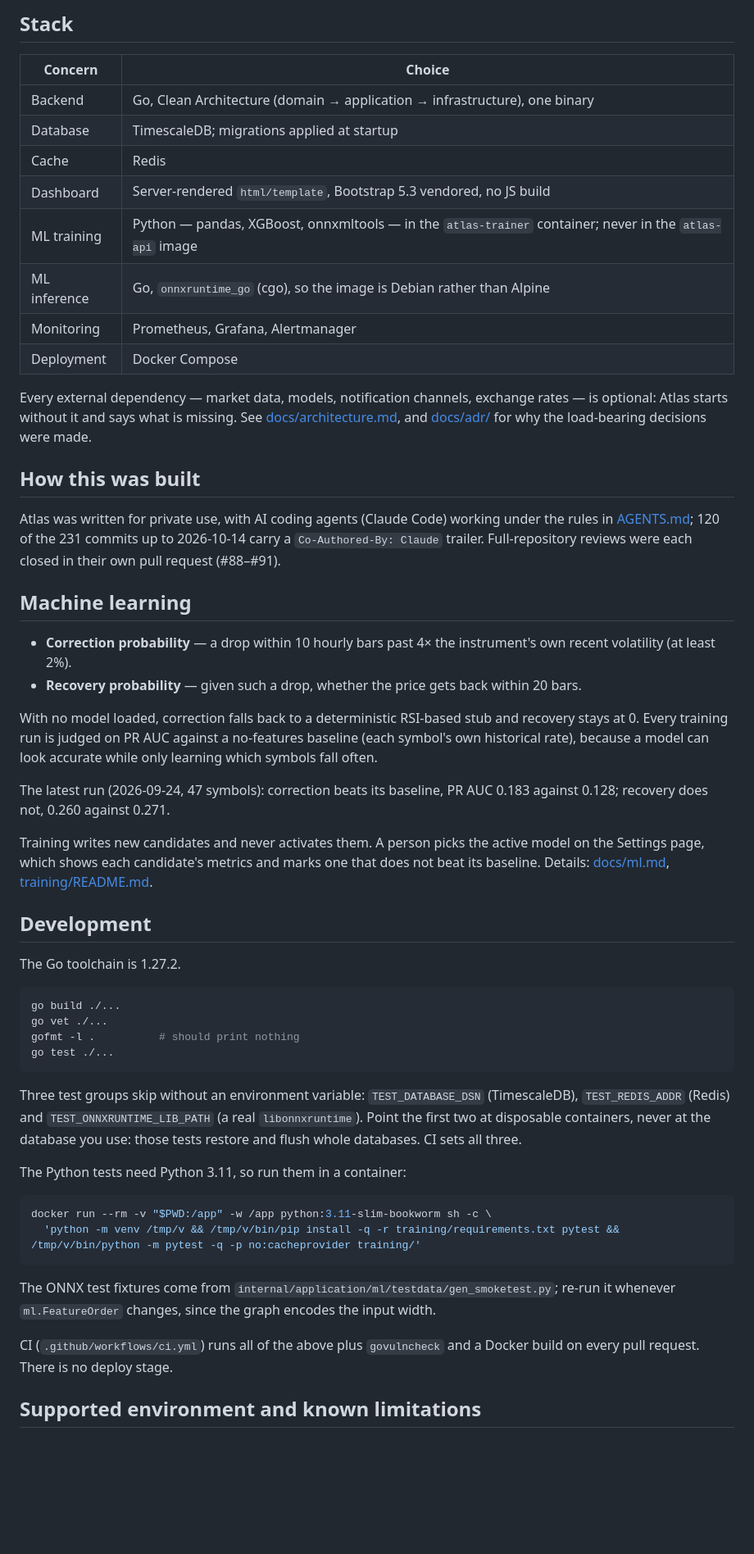
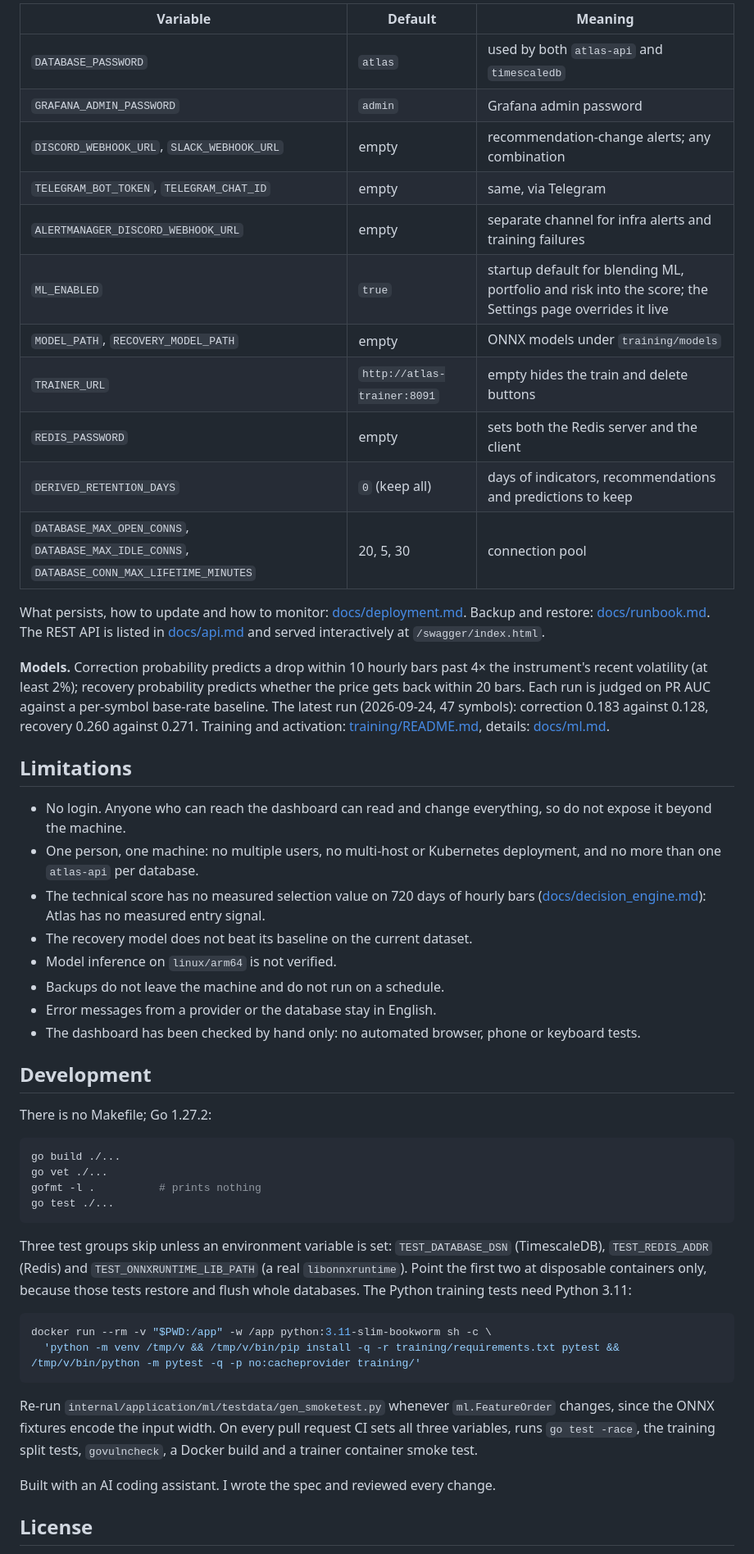
Before and after one commit to kmpoltorak/atlas, a Markdown page: README.md, the part around one of its changes. Shown at 82% size. GitHub-like rendering; blank space fills up the shorter version.

Commit message:
docs: rewrite README to the AGENTS.md README format (#98)
Co-authored-by: Claude Opus 5.5 <noreply@anthropic.com>

````diff
--- a/README.md
+++ b/README.md
@@ -60,74 +67,69 @@ what persists and how to update: [docs/deployment.md](docs/deployment.md).
 
-## Stack
+| Variable | Default | Meaning |
+|---|---|---|
+| `DATABASE_PASSWORD` | `atlas` | used by both `atlas-api` and `timescaledb` |
+| `GRAFANA_ADMIN_PASSWORD` | `admin` | Grafana admin password |
+| `DISCORD_WEBHOOK_URL`, `SLACK_WEBHOOK_URL` | empty | recommendation-change alerts; any combination |
+| `TELEGRAM_BOT_TOKEN`, `TELEGRAM_CHAT_ID` | empty | same, via Telegram |
+| `ALERTMANAGER_DISCORD_WEBHOOK_URL` | empty | separate channel for infra alerts and training failures |
+| `ML_ENABLED` | `true` | startup default for blending ML, portfolio and risk into the score; the Settings page overrides it live |
+| `MODEL_PATH`, `RECOVERY_MODEL_PATH` | empty | ONNX models under `training/models` |
+| `TRAINER_URL` | `http://atlas-trainer:8091` | empty hides the train and delete buttons |
+| `REDIS_PASSWORD` | empty | sets both the Redis server and the client |
+| `DERIVED_RETENTION_DAYS` | `0` (keep all) | days of indicators, recommendations and predictions to keep |
+| `DATABASE_MAX_OPEN_CONNS`, `DATABASE_MAX_IDLE_CONNS`, `DATABASE_CONN_MAX_LIFETIME_MINUTES` | 20, 5, 30 | connection pool |
 
-| Concern | Choice |
-|---|---|
-| Backend | Go, Clean Architecture (domain → application → infrastructure), one binary |
-| Database | TimescaleDB; migrations applied at startup |
-| Cache | Redis |
-| Dashboard | Server-rendered `html/template`, Bootstrap 5.3 vendored, no JS build |
-| ML training | Python — pandas, XGBoost, onnxmltools — in the `atlas-trainer` container; never in the `atlas-api` image |
-| ML inference | Go, `onnxruntime_go` (cgo), so the image is Debian rather than Alpine |
-| Monitoring | Prometheus, Grafana, Alertmanager |
-| Deployment | Docker Compose |
+What persists, how to update and how to monitor: [docs/deployment.md](docs/deployment.md).
+Backup and restore: [docs/runbook.md](docs/runbook.md). The REST API is listed in
+[docs/api.md](docs/api.md) and served interactively at `/swagger/index.html`.
 
-Every external dependency — market data, models, notification channels, exchange rates — is
-optional: Atlas starts without it and says what is missing. See
-[docs/architecture.md](docs/architecture.md), and [docs/adr/](docs/adr/) for why the load-bearing
-decisions were made.
+**Models.** Correction probability predicts a drop within 10 hourly bars past 4×
+the instrument's recent volatility (at least 2%); recovery probability predicts
+whether the price gets back within 20 bars. Each run is judged on PR AUC against
+a per-symbol base-rate baseline. The latest run (2026-09-24, 47 symbols):
+correction 0.183 against 0.128, recovery 0.260 against 0.271. Training and
+activation: [training/README.md](training/README.md), details: [docs/ml.md](docs/ml.md).
 
-## How this was built
+## Limitations
 
-Atlas was written for private use, with AI coding agents (Claude Code) working under the rules
-in [AGENTS.md](AGENTS.md); 120 of the 231 commits up to 2026-10-14 carry a
-`Co-Authored-By: Claude` trailer. Full-repository reviews were each closed in their own pull
-request (#88–#91).
-
-## Machine learning
-
-- **Correction probability** — a drop within 10 hourly bars past 4× the instrument's own recent
-  volatility (at least 2%).
-- **Recovery probability** — given such a drop, whether the price gets back within 20 bars.
-
-With no model loaded, correction falls back to a deterministic RSI-based stub and recovery stays
-at 0. Every training run is judged on PR AUC against a no-features baseline (each symbol's own
-historical rate), because a model can look accurate while only learning which symbols fall often.
-
-The latest run (2026-09-24, 47 symbols): correction beats its baseline, PR AUC 0.183 against
-0.128; recovery does not, 0.260 against 0.271.
-
-Training writes new candidates and never activates them. A person picks the active model on the
-Settings page, which shows each candidate's metrics and marks one that does not beat its
-baseline. Details: [docs/ml.md](docs/ml.md), [training/README.md](training/README.md).
+- No login. Anyone who can reach the dashboard can read and change everything, so do not expose it beyond the machine.
+- One person, one machine: no multiple users, no multi-host or Kubernetes deployment, and no more than one `atlas-api` per database.
+- The technical score has no measured selection value on 720 days of hourly bars ([docs/decision_engine.md](docs/decision_engine.md)): Atlas has no measured entry signal.
+- The recovery model does not beat its baseline on the current dataset.
+- Model inference on `linux/arm64` is not verified.
+- Backups do not leave the machine and do not run on a schedule.
+- Error messages from a provider or the database stay in English.
+- The dashboard has been checked by hand only: no automated browser, phone or keyboard tests.
 
 ## Development
 
-The Go toolchain is 1.27.2.
+There is no Makefile; Go 1.27.2:
 
 ```bash
 go build ./...
 go vet ./...
-gofmt -l .          # should print nothing
+gofmt -l .          # prints nothing
 go test ./...
 ```
 
-Three test groups skip without an environment variable: `TEST_DATABASE_DSN` (TimescaleDB),
-`TEST_REDIS_ADDR` (Redis) and `TEST_ONNXRUNTIME_LIB_PATH` (a real `libonnxruntime`). Point the
-first two at disposable containers, never at the database you use: those tests restore and flush
-whole databases. CI sets all three.
-
-The Python tests need Python 3.11, so run them in a container:
+Three test groups skip unless an environment variable is set:
+`TEST_DATABASE_DSN` (TimescaleDB), `TEST_REDIS_ADDR` (Redis) and
+`TEST_ONNXRUNTIME_LIB_PATH` (a real `libonnxruntime`). Point the first two at
+disposable containers only, because those tests restore and flush whole
+databases. The Python training tests need Python 3.11:
 
 ```bash
 docker run --rm -v "$PWD:/app" -w /app python:3.11-slim-bookworm sh -c \
   'python -m venv /tmp/v && /tmp/v/bin/pip install -q -r training/requirements.txt pytest && /tmp/v/bin/python -m pytest -q -p no:cacheprovider training/'
 ```
 
-The ONNX test fixtures come from `internal/application/ml/testdata/gen_smoketest.py`; re-run it
-whenever `ml.FeatureOrder` changes, since the graph encodes the input width.
+Re-run `internal/application/ml/testdata/gen_smoketest.py` whenever
+`ml.FeatureOrder` changes, since the ONNX fixtures encode the input width. On
+every pull request CI sets all three variables, runs `go test -race`, the
+training split tests, `govulncheck`, a Docker build and a trainer container
+smoke test.
 
-CI (`.github/workflows/ci.yml`) runs all of the above plus `govulncheck` and a Docker build on
-every pull request. There is no deploy stage.
+Built with an AI coding assistant. I wrote the spec and reviewed every change.
 
-## Supported environment and known limitations
+## License
 
````
Also changed, not shown: other parts of README.md (+49 -73 lines).
